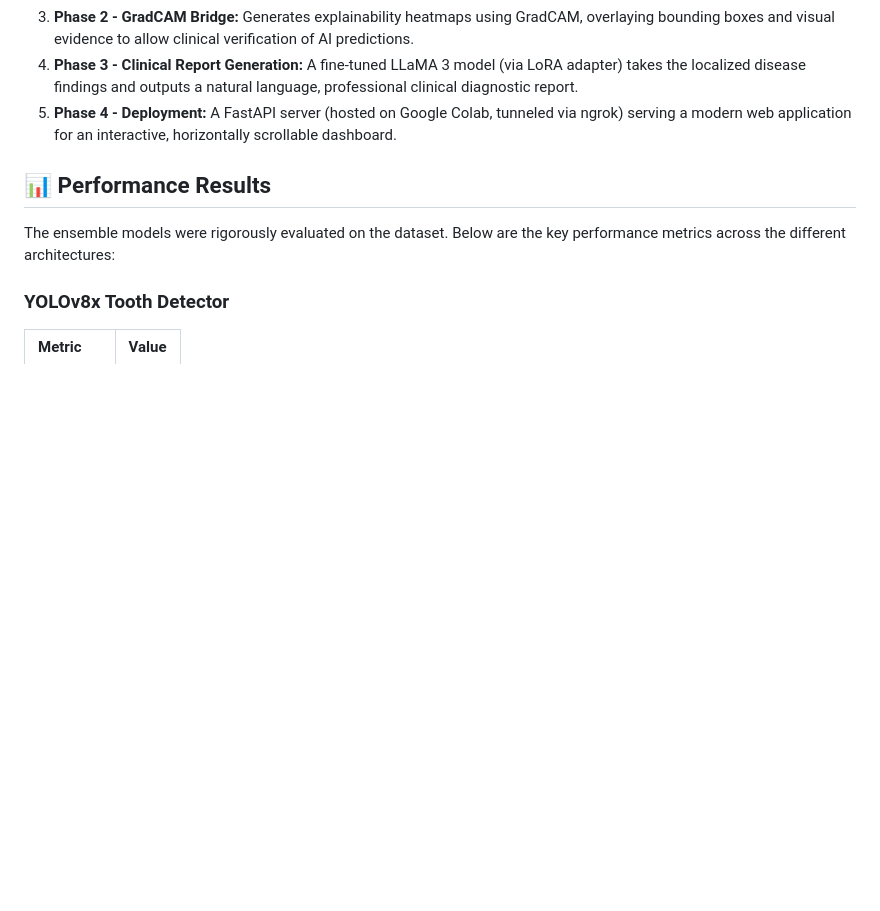
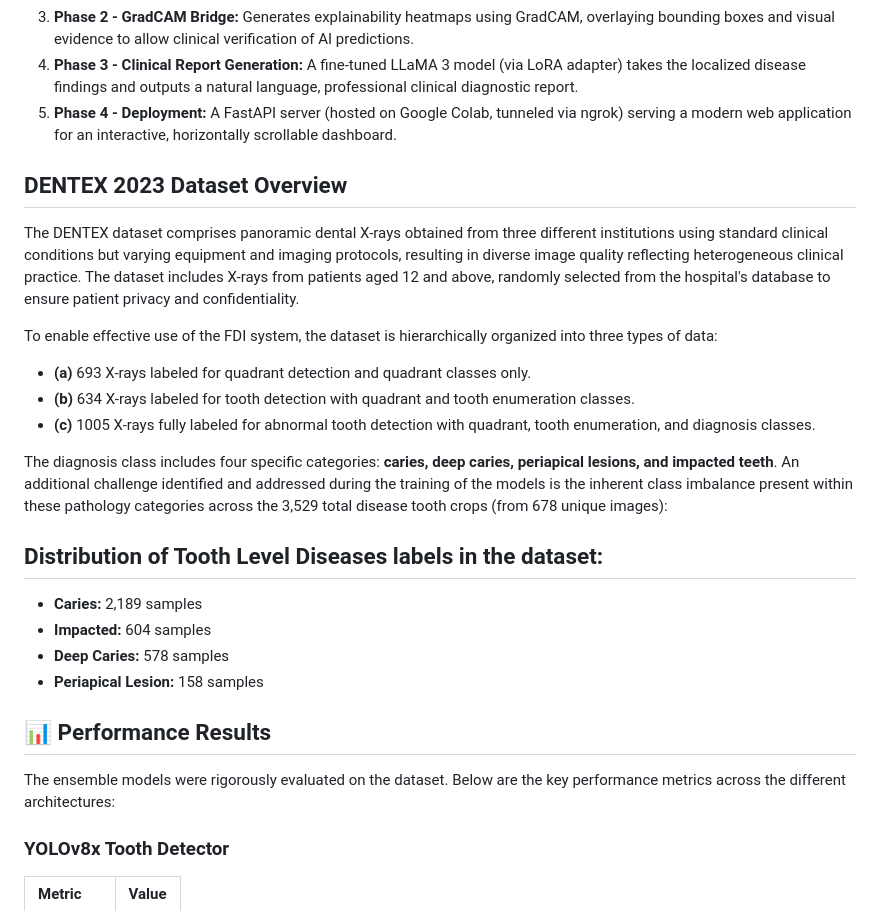
Before and after one commit to shreyaslingwal/Dental_disease_detection, a Markdown page: README.md, the part around the change. Rendered like a GitHub page; blank space fills up the shorter version.

```diff
--- a/README.md
+++ b/README.md
@@ -13,6 +13,23 @@ The AI diagnostic pipeline is split into logical phases to optimize computationa
 3. **Phase 2 - GradCAM Bridge:** Generates explainability heatmaps using GradCAM, overlaying bounding boxes and visual evidence to allow clinical verification of AI predictions.
 4. **Phase 3 - Clinical Report Generation:** A fine-tuned LLaMA 3 model (via LoRA adapter) takes the localized disease findings and outputs a natural language, professional clinical diagnostic report.
 5. **Phase 4 - Deployment:** A FastAPI server (hosted on Google Colab, tunneled via ngrok) serving a modern web application for an interactive, horizontally scrollable dashboard.
+
+##  DENTEX 2023 Dataset Overview
+
+The DENTEX dataset comprises panoramic dental X-rays obtained from three different institutions using standard clinical conditions but varying equipment and imaging protocols, resulting in diverse image quality reflecting heterogeneous clinical practice. The dataset includes X-rays from patients aged 12 and above, randomly selected from the hospital's database to ensure patient privacy and confidentiality.
+
+To enable effective use of the FDI system, the dataset is hierarchically organized into three types of data:
+
+- **(a)** 693 X-rays labeled for quadrant detection and quadrant classes only.
+- **(b)** 634 X-rays labeled for tooth detection with quadrant and tooth enumeration classes.
+- **(c)** 1005 X-rays fully labeled for abnormal tooth detection with quadrant, tooth enumeration, and diagnosis classes.
+
+The diagnosis class includes four specific categories: **caries, deep caries, periapical lesions, and impacted teeth**. An additional challenge identified and addressed during the training of the models is the inherent class imbalance present within these pathology categories across the 3,529 total disease tooth crops (from 678 unique images):
+## Distribution of Tooth Level Diseases labels in the dataset:
+- **Caries:** 2,189 samples
+- **Impacted:** 604 samples
+- **Deep Caries:** 578 samples
+- **Periapical Lesion:** 158 samples
 
 ## 📊 Performance Results
 
```
